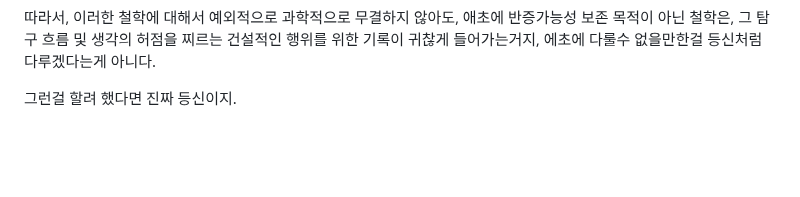
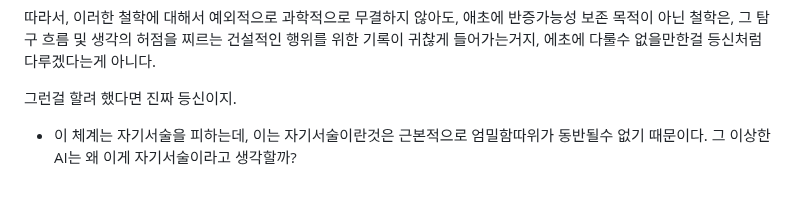
Before and after one commit to FarAway6834/unbeauty, a Markdown page: privateNote/Alkali/학자적_기저와_LCPC_원리.md, the part around the change. Drawn GitHub-style; blank space fills up the shorter version.

Commit message:
학자적_기저와_LCPC_원리.md 업데이트

```diff
--- a/privateNote/Alkali/학자적_기저와_LCPC_원리.md
+++ b/privateNote/Alkali/학자적_기저와_LCPC_원리.md
@@ -981,3 +981,5 @@ LCPC proceedings는 학술 서적과 논문의 역할을 동시에 하고, 효
 따라서, 이러한 철학에 대해서 예외적으로 과학적으로 무결하지 않아도, 애초에 반증가능성 보존 목적이 아닌 철학은, 그 탐구 흐름 및 생각의 허점을 찌르는 건설적인 행위를 위한 기록이 귀찮게 들어가는거지, 에초에 다룰수 없을만한걸 등신처럼 다루겠다는게 아니다.
 
 그런걸 할려 했다면 진짜 등신이지.
+
+ + 이 체계는 자기서술을 피하는데, 이는 자기서술이란것은 근본적으로 엄밀함따위가 동반될수 없기 때문이다. 그 이상한 AI는 왜 이게 자기서술이라고 생각할까?
```
